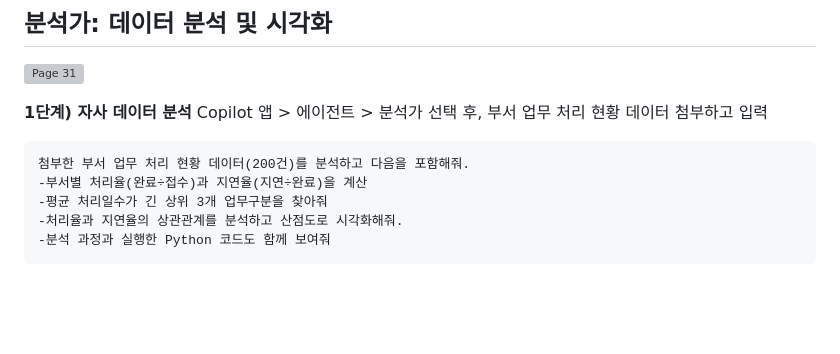
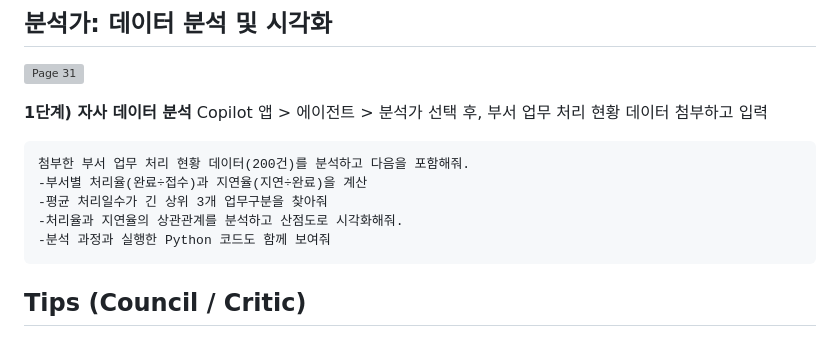
Before and after one commit to aiasdd/SFire, a Markdown page: 15.FrontierAgents.md, the part around the change. Rendered like a GitHub page; blank space fills up the shorter version; grey boxes are pictures that could not be loaded.

````diff
--- a/15.FrontierAgents.md
+++ b/15.FrontierAgents.md
@@ -33,3 +33,5 @@ Copilot 앱 > 에이전트 > 분석가 선택 후, 부서 업무 처리 현황
 -처리율과 지연율의 상관관계를 분석하고 산점도로 시각화해줘.
 -분석 과정과 실행한 Python 코드도 함께 보여줘
 ```
+
+## Tips (Council / Critic)
````
Also changed, not shown: 11.Excel.md (+20 -2 lines), 16.AgentBuilder.md (+2 -0 lines), image-3.png (added).
